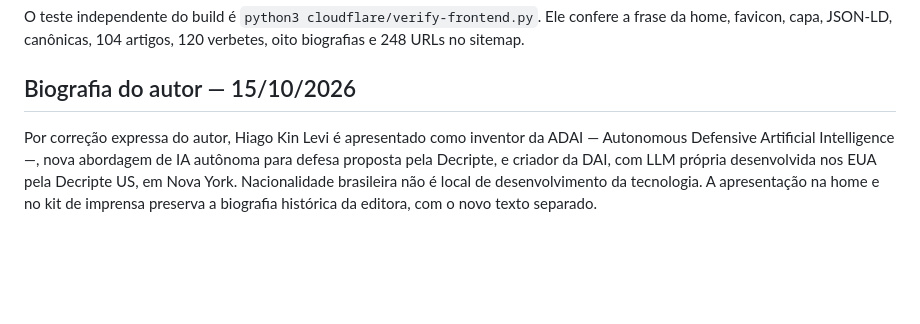
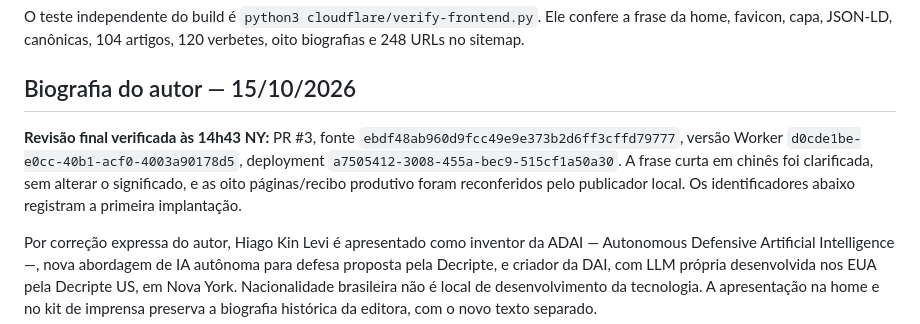
Before and after one commit to hiagokinlevi/confronto-cibernetico-livro, a Markdown page: cloudflare/README.md, the part around the change. Rendered like a GitHub page; blank space fills up the shorter version.

Commit message:
Record final Chinese biography production revision

```diff
--- a/cloudflare/README.md
+++ b/cloudflare/README.md
@@ -15,6 +15,13 @@ Se for a primeira execução local, instale as dependências com `cd cloudflare/
 O teste independente do build é `python3 cloudflare/verify-frontend.py`. Ele confere a frase da home, favicon, capa, JSON-LD, canônicas, 104 artigos, 120 verbetes, oito biografias e 248 URLs no sitemap.
 
 ## Biografia do autor — 15/10/2026
+
+**Revisão final verificada às 14h43 NY:** PR #3, fonte
+`ebdf48ab960d9fcc49e9e373b2d6ff3cffd79777`, versão Worker
+`d0cde1be-e0cc-40b1-acf0-4003a90178d5`, deployment
+`a7505412-3008-455a-bec9-515cf1a50a30`. A frase curta em chinês foi clarificada,
+sem alterar o significado, e as oito páginas/recibo produtivo foram reconferidos
+pelo publicador local. Os identificadores abaixo registram a primeira implantação.
 
 Por correção expressa do autor, Hiago Kin Levi é apresentado como inventor da
 ADAI — Autonomous Defensive Artificial Intelligence —, nova abordagem de IA
```
